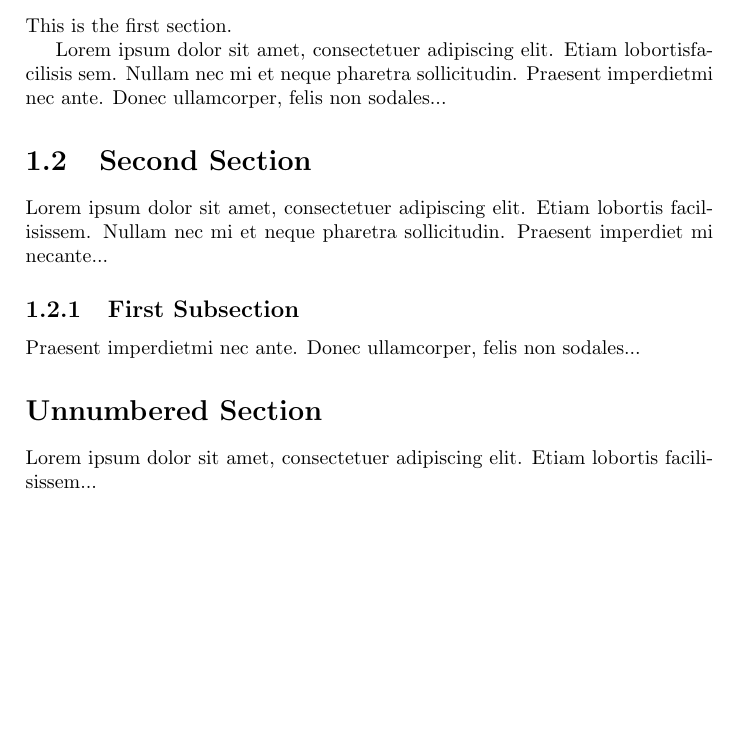
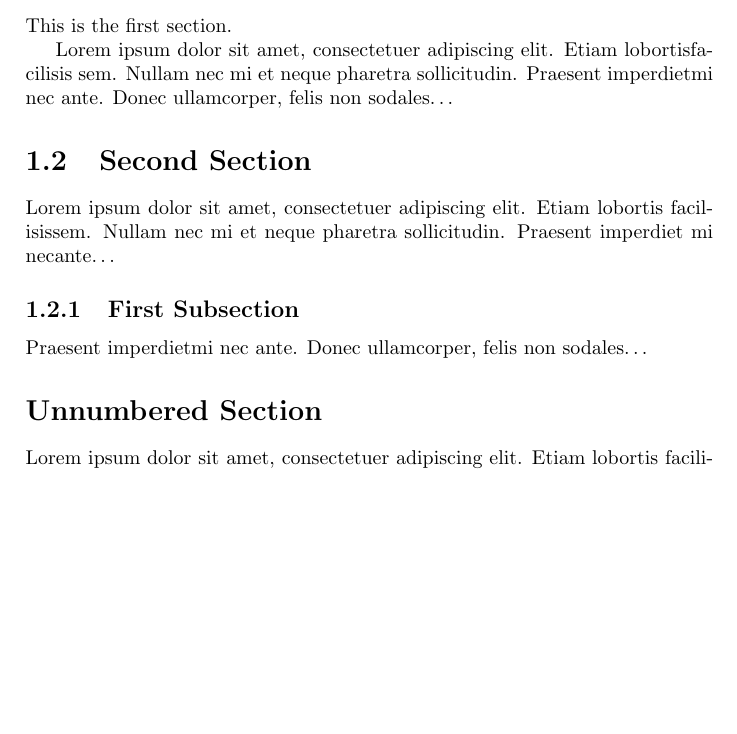
Before and after one commit to redbulfun/latexstudyone, a LaTeX book (latextext_book.tex): part of the page, cut so that both start at the same text, the shorter picture padded with empty space. Compiled offline with pdfLaTeX.

Commit message:
little change to \ldots

```diff
--- a/latextext_book.tex
+++ b/latextext_book.tex
@@ -10,19 +10,19 @@ This is the first section.
 Lorem  ipsum  dolor  sit  amet,  consectetuer  adipiscing
 elit. Etiam  lobortisfacilisis sem.  Nullam nec mi et
 neque pharetra sollicitudin.  Praesent imperdietmi nec ante.
-Donec ullamcorper, felis non sodales...
+Donec ullamcorper, felis non sodales\ldots
 
 \section{Second Section}
 
 Lorem ipsum dolor sit amet, consectetuer adipiscing elit.
 Etiam lobortis facilisissem.  Nullam nec mi et neque pharetra
-sollicitudin.  Praesent imperdiet mi necante...
+sollicitudin.  Praesent imperdiet mi necante\ldots
 
 \subsection{First Subsection}
-Praesent imperdietmi nec ante. Donec ullamcorper, felis non sodales...
+Praesent imperdietmi nec ante. Donec ullamcorper, felis non sodales\ldots
 
 \section*{Unnumbered Section}
 Lorem ipsum dolor sit amet, consectetuer adipiscing elit.
-Etiam lobortis facilisissem...
+Etiam lobortis facilisissem\ldots
 
 \end{document}
```
Also changed, not shown: latextext_book.pdf, 3 other files.
